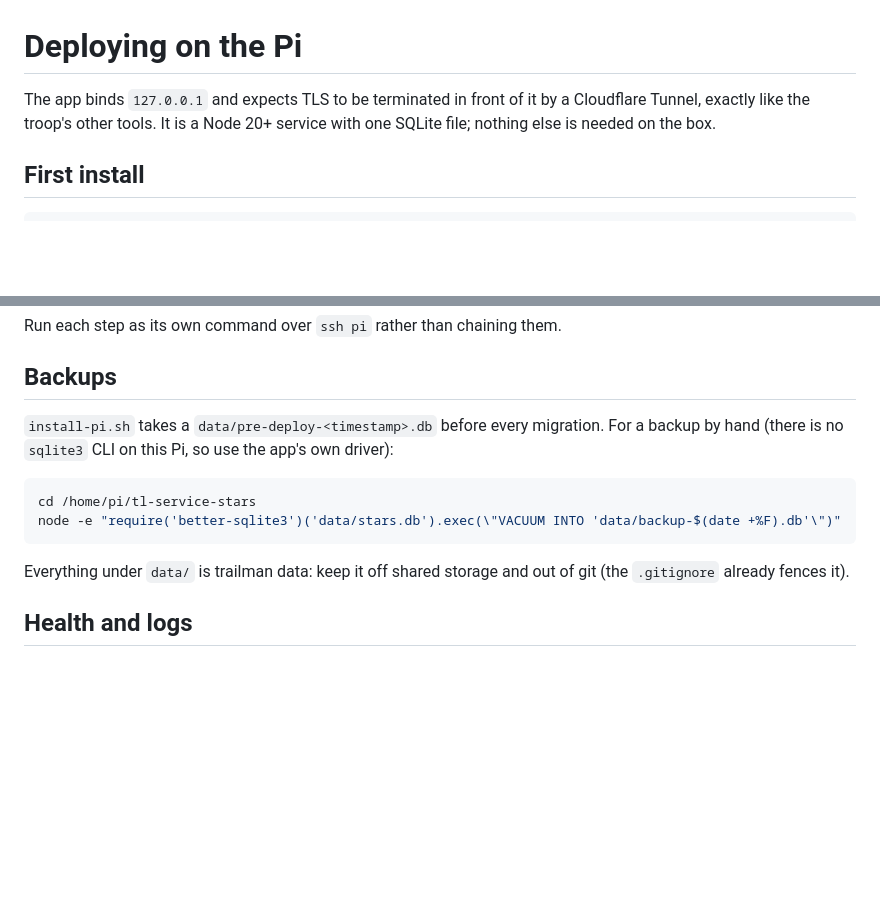
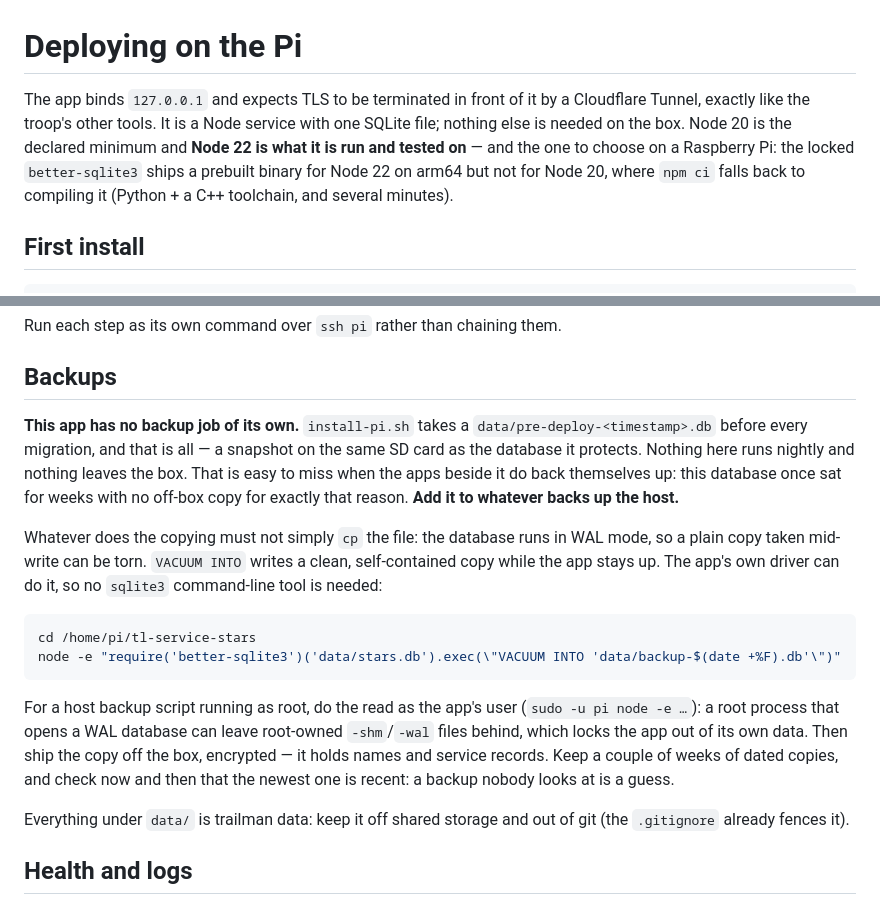
Before and after one commit to brymitch56/tl-service-stars, a Markdown page: docs/pi-setup.md, 2 parts joined by grey strips. GitHub-like rendering; blank space fills up the shorter version.

Commit message:
Docs: this app has no backup of its own — say so, and how to take a safe one
The Pi guide's Backups section described the pre-deploy snapshot and a
by-hand copy, and left it there. It did not say the important thing: nothing
runs nightly and nothing leaves the box. Beside apps that do back themselves
up, that is easy to miss — this database once went weeks with no off-box copy
for exactly that reason.

The section now says so plainly, and covers what a host backup has to get
right: VACUUM INTO rather than cp (the database is in WAL mode), reading as
the app's user rather than root (a root open can leave root-owned -shm/-wal
files that lock the app out), shipping the copy off the box encrypted, and
checking that the newest copy is recent.

Also: Node 22 is what this is run and tested on, and the one to choose on a
Raspberry Pi — the locked better-sqlite3 has an arm64 prebuilt for Node 22
but not for Node 20, where npm ci compiles it. And the host-specific claim
that the Pi has no sqlite3 command-line tool is gone; it was only ever a
reason to use the app's own driver, which the text still recommends.

Docs only. 120 tests pass.

Co-Authored-By: Claude Fable 5.1 <noreply@anthropic.com>

````diff
--- a/docs/pi-setup.md
+++ b/docs/pi-setup.md
@@ -1,8 +1,12 @@
 # Deploying on the Pi
 
 The app binds `127.0.0.1` and expects TLS to be terminated in front of it by a
-Cloudflare Tunnel, exactly like the troop's other tools. It is a Node 20+
-service with one SQLite file; nothing else is needed on the box.
+Cloudflare Tunnel, exactly like the troop's other tools. It is a Node service
+with one SQLite file; nothing else is needed on the box. Node 20 is the
+declared minimum and **Node 22 is what it is run and tested on** — and the one
+to choose on a Raspberry Pi: the locked `better-sqlite3` ships a prebuilt
+binary for Node 22 on arm64 but not for Node 20, where `npm ci` falls back to
+compiling it (Python + a C++ toolchain, and several minutes).
 
 ## First install
 
@@ -69,14 +73,29 @@ Run each step as its own command over `ssh pi` rather than chaining them.
 
 ## Backups
 
-`install-pi.sh` takes a `data/pre-deploy-<timestamp>.db` before every
-migration. For a backup by hand (there is no `sqlite3` CLI on this Pi, so use
-the app's own driver):
+**This app has no backup job of its own.** `install-pi.sh` takes a
+`data/pre-deploy-<timestamp>.db` before every migration, and that is all — a
+snapshot on the same SD card as the database it protects. Nothing here runs
+nightly and nothing leaves the box. That is easy to miss when the apps beside
+it do back themselves up: this database once sat for weeks with no off-box
+copy for exactly that reason. **Add it to whatever backs up the host.**
+
+Whatever does the copying must not simply `cp` the file: the database runs in
+WAL mode, so a plain copy taken mid-write can be torn. `VACUUM INTO` writes a
+clean, self-contained copy while the app stays up. The app's own driver can do
+it, so no `sqlite3` command-line tool is needed:
 
 ```bash
 cd /home/pi/tl-service-stars
 node -e "require('better-sqlite3')('data/stars.db').exec(\"VACUUM INTO 'data/backup-$(date +%F).db'\")"
 ```
+
+For a host backup script running as root, do the read as the app's user
+(`sudo -u pi node -e …`): a root process that opens a WAL database can leave
+root-owned `-shm`/`-wal` files behind, which locks the app out of its own
+data. Then ship the copy off the box, encrypted — it holds names and service
+records. Keep a couple of weeks of dated copies, and check now and then that
+the newest one is recent: a backup nobody looks at is a guess.
 
 Everything under `data/` is trailman data: keep it off shared storage and out
 of git (the `.gitignore` already fences it).
````
